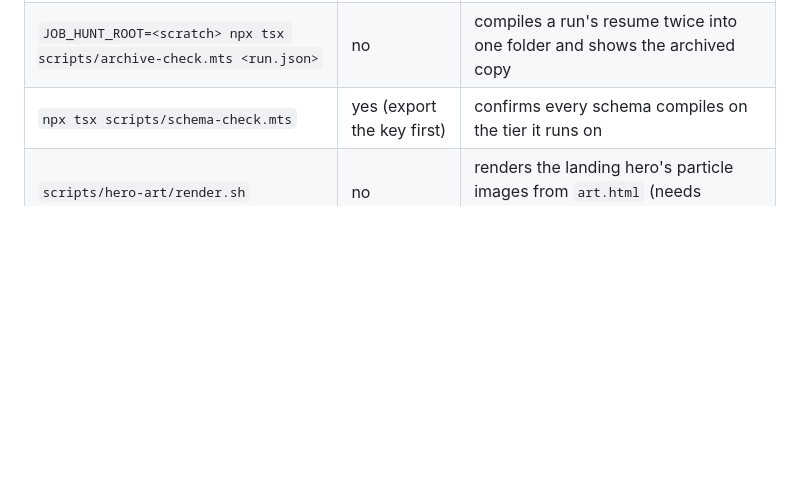
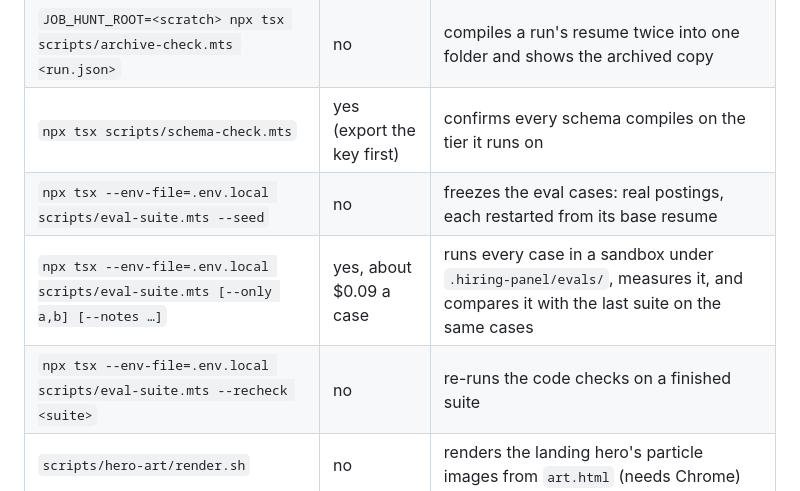
Before and after one commit to priyanshu14077/panel-app, a Markdown page: README.md, the part around the change. Drawn GitHub-style; blank space fills up the shorter version.

Commit message:
docs(readme): describe the eval suite

```diff
--- a/README.md
+++ b/README.md
@@ -504,6 +504,9 @@ Structured-output schemas compile into a grammar on Anthropic's side, and a larg
 | `npx tsx scripts/collect-check.mts [portfolio-url]` | no | exercises the GitHub and portfolio collectors |
 | `JOB_HUNT_ROOT=<scratch> npx tsx scripts/archive-check.mts <run.json>` | no | compiles a run's resume twice into one folder and shows the archived copy |
 | `npx tsx scripts/schema-check.mts` | yes (export the key first) | confirms every schema compiles on the tier it runs on |
+| `npx tsx --env-file=.env.local scripts/eval-suite.mts --seed` | no | freezes the eval cases: real postings, each restarted from its base resume |
+| `npx tsx --env-file=.env.local scripts/eval-suite.mts [--only a,b] [--notes …]` | yes, about $0.09 a case | runs every case in a sandbox under `.hiring-panel/evals/`, measures it, and compares it with the last suite on the same cases |
+| `npx tsx --env-file=.env.local scripts/eval-suite.mts --recheck <suite>` | no | re-runs the code checks on a finished suite |
 | `scripts/hero-art/render.sh` | no | renders the landing hero's particle images from `art.html` (needs Chrome) |
 | `scripts/brand/render-icons.sh` | no | renders `favicon.ico` and `apple-icon.png` from `src/app/icon.svg` (needs Chrome) |
 
```
